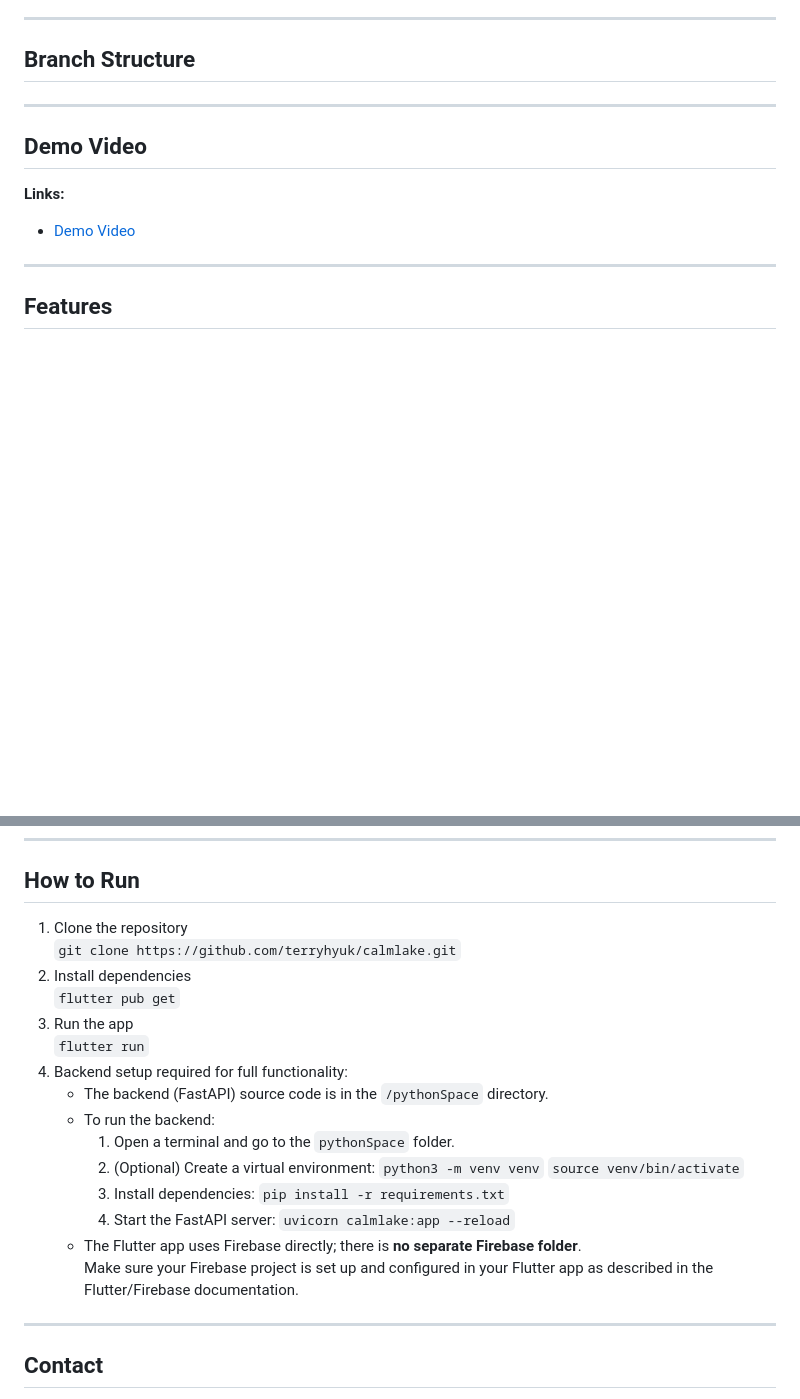
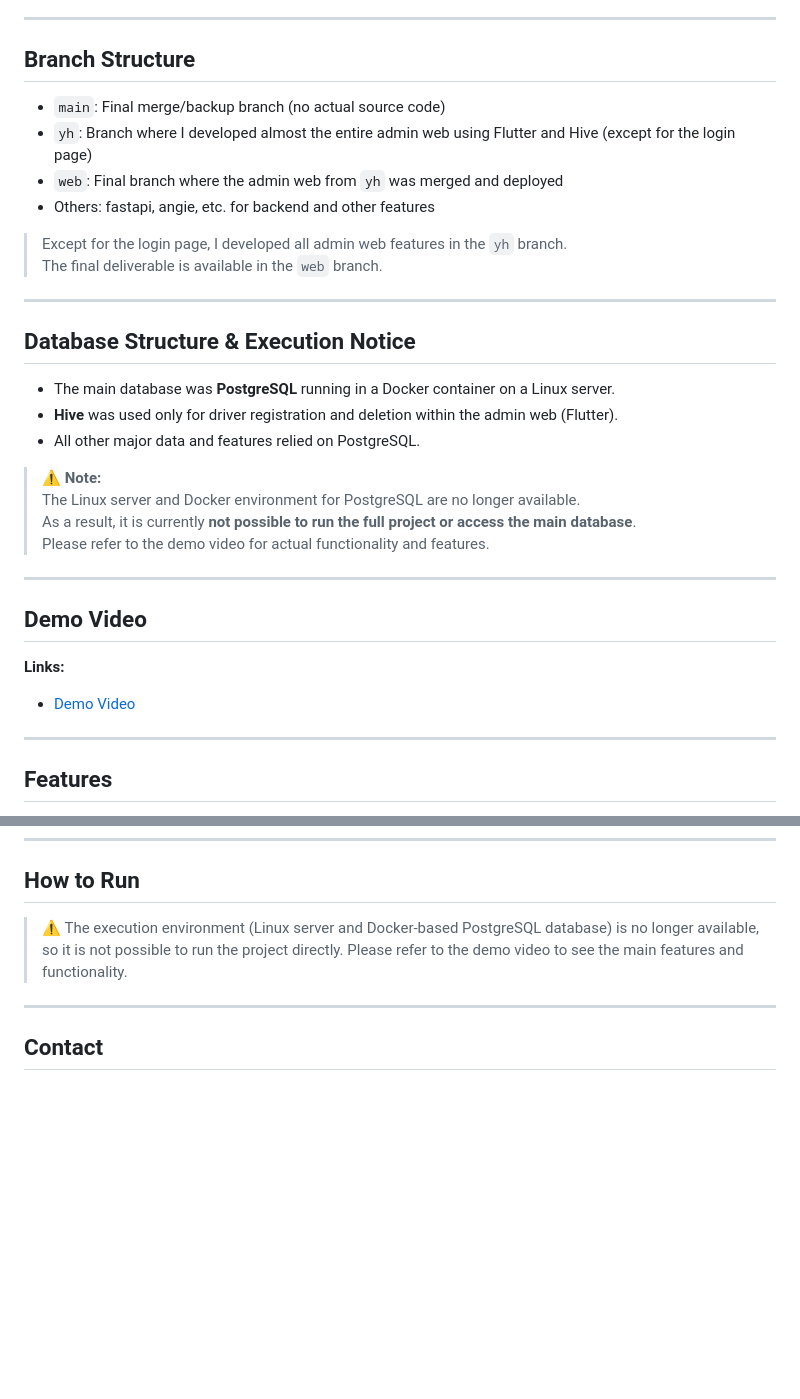
Before and after one commit to terryhyuk/LuckDepot, a Markdown page: README.md, 2 parts joined by grey strips. Drawn GitHub-style; blank space fills up the shorter version.

```diff
--- a/README.md
+++ b/README.md
@@ -57,6 +57,26 @@ Key features include delivery date prediction, product search using images, prod
 
 ## Branch Structure
 
+- `main`: Final merge/backup branch (no actual source code)
+- `yh`: Branch where I developed almost the entire admin web using Flutter and Hive (except for the login page)
+- `web`: Final branch where the admin web from `yh` was merged and deployed
+- Others: fastapi, angie, etc. for backend and other features
+
+> Except for the login page, I developed all admin web features in the `yh` branch.
+> The final deliverable is available in the `web` branch.
+
+---
+
+## Database Structure & Execution Notice
+
+- The main database was **PostgreSQL** running in a Docker container on a Linux server.
+- **Hive** was used only for driver registration and deletion within the admin web (Flutter).
+- All other major data and features relied on PostgreSQL.
+
+> ⚠️ **Note:**
+> The Linux server and Docker environment for PostgreSQL are no longer available.
+> As a result, it is currently **not possible to run the full project or access the main database**.
+> Please refer to the demo video for actual functionality and features.
 
 
 ---
@@ -163,25 +183,9 @@ _Only the EER diagram is provided; actual database dump is not included._
 
 ## How to Run
 
-1. Clone the repository
-   `git clone https://github.com/terryhyuk/calmlake.git`
-2. Install dependencies
-   `flutter pub get`
-3. Run the app
-   `flutter run`
-4. Backend setup required for full functionality:
-   - The backend (FastAPI) source code is in the `/pythonSpace` directory.
-   - To run the backend:
-     1. Open a terminal and go to the `pythonSpace` folder.
-     2. (Optional) Create a virtual environment:
-        `python3 -m venv venv`
-        `source venv/bin/activate`
-     3. Install dependencies:
-        `pip install -r requirements.txt`
-     4. Start the FastAPI server:
-        `uvicorn calmlake:app --reload`
-   - The Flutter app uses Firebase directly; there is **no separate Firebase folder**.
-     Make sure your Firebase project is set up and configured in your Flutter app as described in the Flutter/Firebase documentation.
+> ⚠️ The execution environment (Linux server and Docker-based PostgreSQL database) is no longer available, so it is not possible to run the project directly.
+> Please refer to the demo video to see the main features and functionality.
+
 
 ---
 
```
Also changed, not shown: other parts of README.md (+1 -1 lines).
